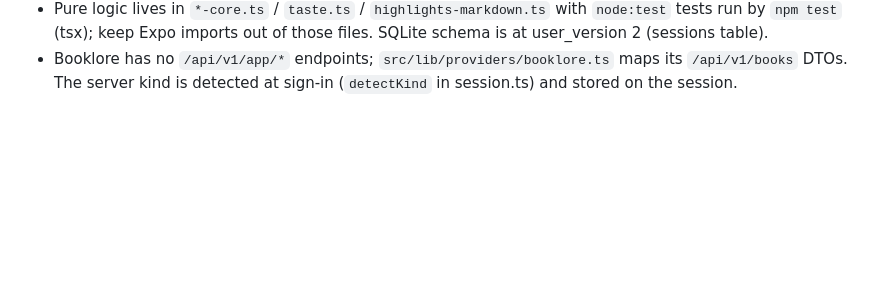
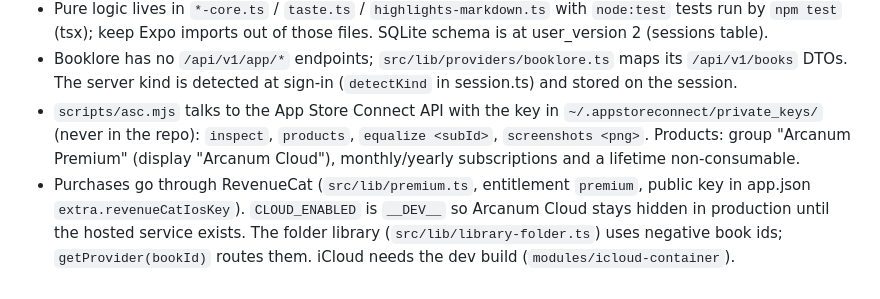
Before and after one commit to pink-p0ny/arcanum-reader, a Markdown page: CLAUDE.md, the part around the change. Drawn GitHub-style; blank space fills up the shorter version.

Commit message:
CLAUDE.md: App Store Connect script, purchases, folder library notes

```diff
--- a/CLAUDE.md
+++ b/CLAUDE.md
@@ -32,3 +32,10 @@
   `npm test` (tsx); keep Expo imports out of those files. SQLite schema is at user_version 2 (sessions table).
 - Booklore has no `/api/v1/app/*` endpoints; `src/lib/providers/booklore.ts` maps its `/api/v1/books` DTOs.
   The server kind is detected at sign-in (`detectKind` in session.ts) and stored on the session.
+- `scripts/asc.mjs` talks to the App Store Connect API with the key in `~/.appstoreconnect/private_keys/`
+  (never in the repo): `inspect`, `products`, `equalize <subId>`, `screenshots <png>`. Products: group
+  "Arcanum Premium" (display "Arcanum Cloud"), monthly/yearly subscriptions and a lifetime non-consumable.
+- Purchases go through RevenueCat (`src/lib/premium.ts`, entitlement `premium`, public key in app.json
+  `extra.revenueCatIosKey`). `CLOUD_ENABLED` is `__DEV__` so Arcanum Cloud stays hidden in production until
+  the hosted service exists. The folder library (`src/lib/library-folder.ts`) uses negative book ids;
+  `getProvider(bookId)` routes them. iCloud needs the dev build (`modules/icloud-container`).
```
